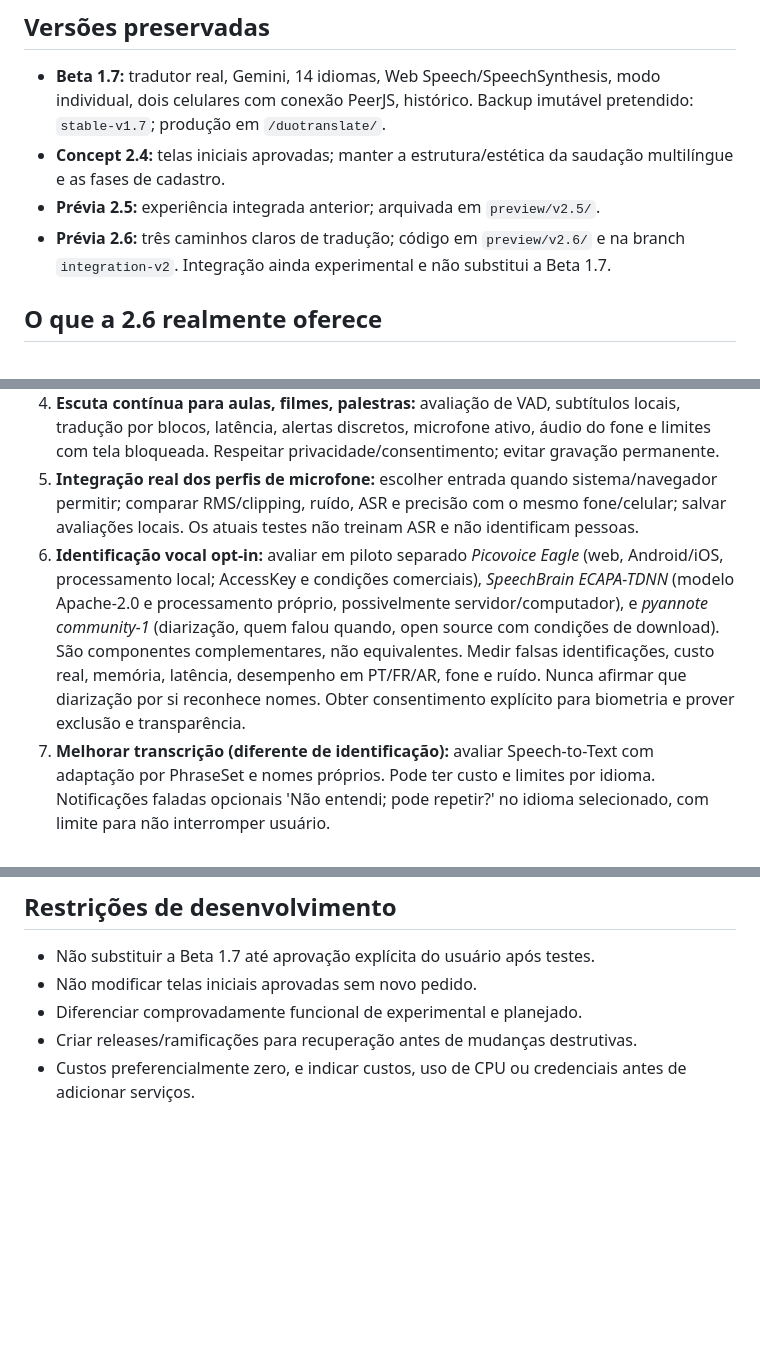
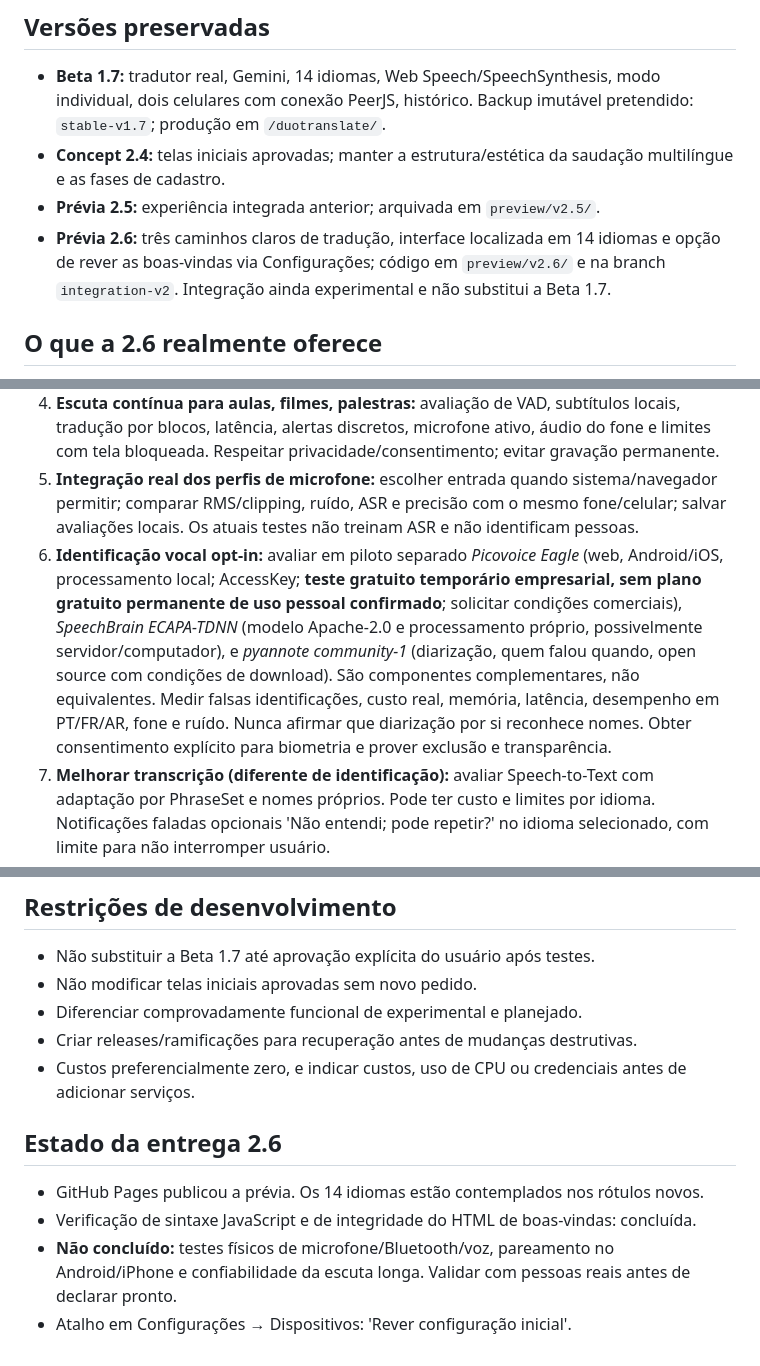
Before and after one commit to jvictorsouza217-tech/duotranslate, a Markdown page: docs/ROADMAP.md, 3 parts joined by grey strips. Drawn GitHub-style; blank space fills up the shorter version.

Commit message:
Clarify 2.6 status and Picovoice enterprise trial constraints in roadmap

```diff
--- a/docs/ROADMAP.md
+++ b/docs/ROADMAP.md
@@ -6,7 +6,7 @@ Não é um relatório de funções que já estão implementadas.
 - **Beta 1.7:** tradutor real, Gemini, 14 idiomas, Web Speech/SpeechSynthesis, modo individual, dois celulares com conexão PeerJS, histórico. Backup imutável pretendido: `stable-v1.7`; produção em `/duotranslate/`.
 - **Concept 2.4:** telas iniciais aprovadas; manter a estrutura/estética da saudação multilíngue e as fases de cadastro.
 - **Prévia 2.5:** experiência integrada anterior; arquivada em `preview/v2.5/`.
-- **Prévia 2.6:** três caminhos claros de tradução; código em `preview/v2.6/` e na branch `integration-v2`. Integração ainda experimental e não substitui a Beta 1.7.
+- **Prévia 2.6:** três caminhos claros de tradução, interface localizada em 14 idiomas e opção de rever as boas-vindas via Configurações; código em `preview/v2.6/` e na branch `integration-v2`. Integração ainda experimental e não substitui a Beta 1.7.
 
 ## O que a 2.6 realmente oferece
 - **Conversação conectada:** reutiliza o mecanismo real da Beta 1.7; dois celulares com DuoTranslate, acesso à internet e código de sala. Fones opcionais. Não é chamada de áudio/VoIP: cada celular reconhece a própria fala e envia texto traduzido ao outro para ser falado.
@@ -22,7 +22,7 @@ Não é um relatório de funções que já estão implementadas.
 3. **Modo sem conexão verdadeiramente bidirecional:** determinar quem falou usando seleção de turno, idioma automático testado ou reconhecimento de locutor; projetar confirmação manual como fallback; medir precisão antes de ativar automação. Não prometer reconhecimento perfeito.
 4. **Escuta contínua para aulas, filmes, palestras:** avaliação de VAD, subtítulos locais, tradução por blocos, latência, alertas discretos, microfone ativo, áudio do fone e limites com tela bloqueada. Respeitar privacidade/consentimento; evitar gravação permanente.
 5. **Integração real dos perfis de microfone:** escolher entrada quando sistema/navegador permitir; comparar RMS/clipping, ruído, ASR e precisão com o mesmo fone/celular; salvar avaliações locais. Os atuais testes não treinam ASR e não identificam pessoas.
-6. **Identificação vocal opt-in:** avaliar em piloto separado *Picovoice Eagle* (web, Android/iOS, processamento local; AccessKey e condições comerciais), *SpeechBrain ECAPA-TDNN* (modelo Apache-2.0 e processamento próprio, possivelmente servidor/computador), e *pyannote community-1* (diarização, quem falou quando, open source com condições de download). São componentes complementares, não equivalentes. Medir falsas identificações, custo real, memória, latência, desempenho em PT/FR/AR, fone e ruído. Nunca afirmar que diarização por si reconhece nomes. Obter consentimento explícito para biometria e prover exclusão e transparência.
+6. **Identificação vocal opt-in:** avaliar em piloto separado *Picovoice Eagle* (web, Android/iOS, processamento local; AccessKey; **teste gratuito temporário empresarial, sem plano gratuito permanente de uso pessoal confirmado**; solicitar condições comerciais), *SpeechBrain ECAPA-TDNN* (modelo Apache-2.0 e processamento próprio, possivelmente servidor/computador), e *pyannote community-1* (diarização, quem falou quando, open source com condições de download). São componentes complementares, não equivalentes. Medir falsas identificações, custo real, memória, latência, desempenho em PT/FR/AR, fone e ruído. Nunca afirmar que diarização por si reconhece nomes. Obter consentimento explícito para biometria e prover exclusão e transparência.
 7. **Melhorar transcrição (diferente de identificação):** avaliar Speech-to-Text com adaptação por PhraseSet e nomes próprios. Pode ter custo e limites por idioma. Notificações faladas opcionais 'Não entendi; pode repetir?' no idioma selecionado, com limite para não interromper usuário.
 8. **ElevenLabs TTS:** API protegida no backend/Worker (nunca expor API key no frontend), voz de qualidade por idioma com fallback SpeechSynthesis, Flash v2.5 vs Multilingual v2. Testar com texto real, latência ponta-a-ponta, preços/créditos e disponibilidade nos 14 idiomas; sem ativar cobrança automaticamente. Voz sintética NÃO é reconhecimento biométrico.
 9. **Vocabulário e desempenho — DEIXAR PARA DEPOIS:** base pequena (100–300 frases inicialmente) de saudações e expressões verificadas, tradução cacheada por par e contexto, nunca converter palavra ambígua sem contexto, medir taxa de cache e tempo total (captação+ASR+tradução+TTS). Personal dictionary com correções aprovadas; não guardar frases sensíveis sem consentimento. Validar benefícios em teste A/B antes de escalar.
@@ -43,3 +43,9 @@ Não é um relatório de funções que já estão implementadas.
 - Diferenciar comprovadamente funcional de experimental e planejado.
 - Criar releases/ramificações para recuperação antes de mudanças destrutivas.
 - Custos preferencialmente zero, e indicar custos, uso de CPU ou credenciais antes de adicionar serviços.
+
+## Estado da entrega 2.6
+- GitHub Pages publicou a prévia. Os 14 idiomas estão contemplados nos rótulos novos.
+- Verificação de sintaxe JavaScript e de integridade do HTML de boas-vindas: concluída.
+- **Não concluído:** testes físicos de microfone/Bluetooth/voz, pareamento no Android/iPhone e confiabilidade da escuta longa. Validar com pessoas reais antes de declarar pronto.
+- Atalho em Configurações → Dispositivos: 'Rever configuração inicial'.
```
